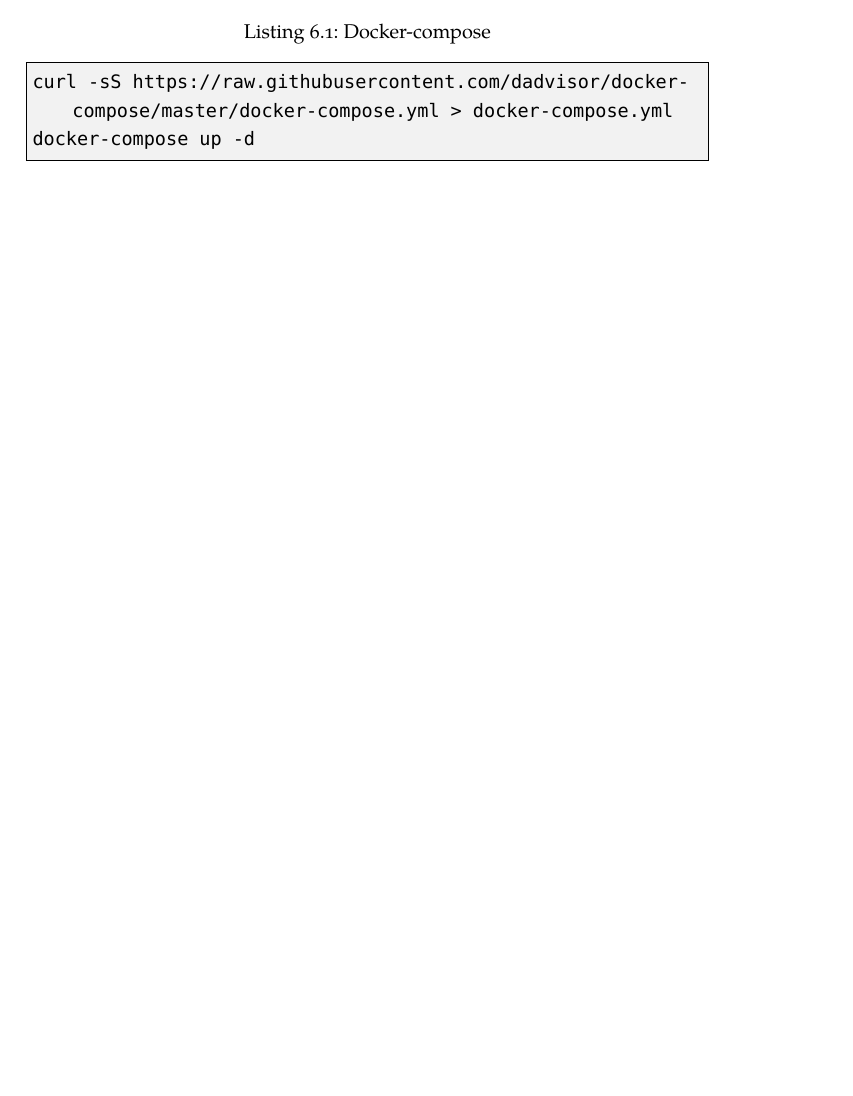
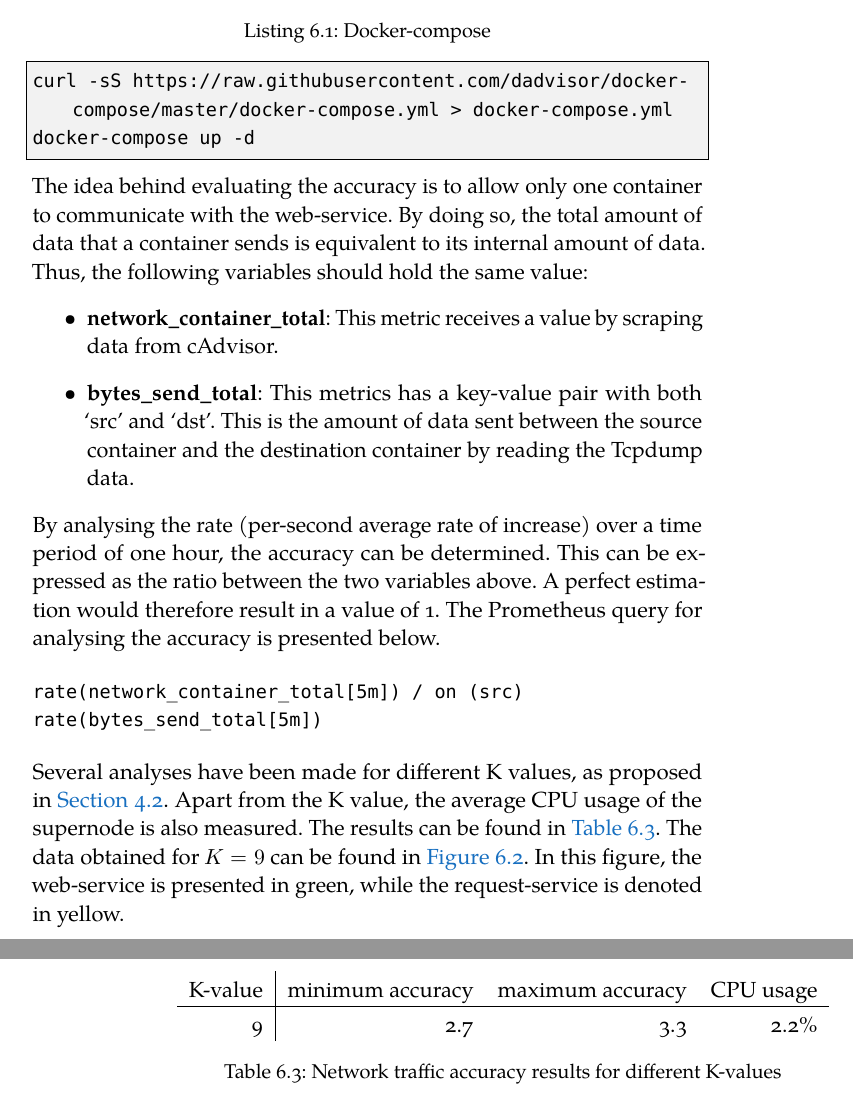
Before and after one commit to FlyingBird95/Master-s-Thesis, a LaTeX thesis (ClassicThesis.tex, which reads Chapters/Chapter06.tex): part of page 61 of 71 before the commit and two parts of pages 61 and 62 of 71 after it, the two joined at a grey line, cut so that both start at the same text, the shorter picture padded with empty space. Compiled offline with LuaLaTeX; a missing font is replaced by an installed copy or a similar font.

Commit message:
update Tue Jul  9 17:00:00 CEST 2019

```diff
--- a/Chapters/Chapter06.tex
+++ b/Chapters/Chapter06.tex
@@ -105,3 +105,21 @@
 curl -sS https://raw.githubusercontent.com/dadvisor/docker-compose/master/docker-compose.yml > docker-compose.yml
 docker-compose up -d
 \end{lstlisting}
+
+\noindent
+The idea behind evaluating the accuracy is to allow only one container to communicate with the web-service. By doing so, the total amount of data that a container sends is equivalent to its internal amount of data. Thus, the following variables should hold the same value:
+\begin{itemize}
+    \item \textbf{network\_container\_total}: This metric receives a value by scraping data from cAdvisor.
+    \item \textbf{bytes\_send\_total}: This metrics has a key-value pair with both `src' and `dst'. This is the amount of data sent between the source container and the destination container by reading the Tcpdump data.
+\end{itemize}
+
+\noindent
+By analysing the rate (per-second average rate of increase) over a time period of one hour, the accuracy can be determined. This can be expressed as the ratio between the two variables above. A perfect estimation would therefore result in a value of 1. The Prometheus query for analysing the accuracy is presented below.
+
+\begin{verbatim}
+rate(network_container_total[5m]) / on (src)
+rate(bytes_send_total[5m])
+\end{verbatim}
+
+\noindent
+Several analyses have been made for different K values, as proposed in \autoref{sec:decisions}. Apart from the K value, the average CPU usage of the supernode is also measured. The results can be found in \autoref{tab:accuracy_results}. The data obtained for $K = 9$ can be found in \autoref{fig:network_traffic_accuracy}. In this figure, the web-service is presented in green, while the request-service is denoted in yellow.
@@ -107,0 +131,13 @@
+    \label{fig:network_traffic_accuracy}
+\end{figure}
+
+\begin{table}[ht]
+    \centering
+    \begin{tabular}{r|rrr}
+        K-value & minimum accuracy & maximum accuracy & CPU usage \\ \hline
+        9 & 2.7 & 3.3 & 2.2\% \\
+
+    \end{tabular}
+    \caption{Network traffic accuracy results for different K-values}
+    \label{tab:accuracy_results}
+\end{table}
```
Also changed, not shown: Chapters/Chapter06.tex (5 more changed lines).
